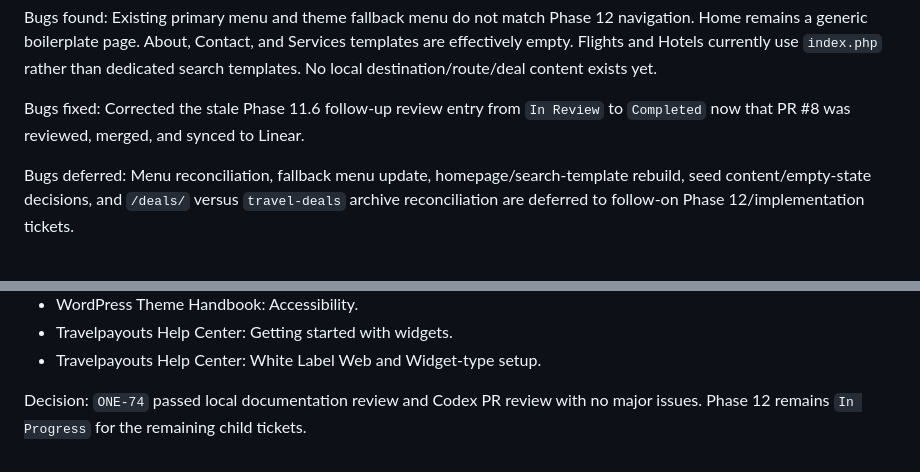
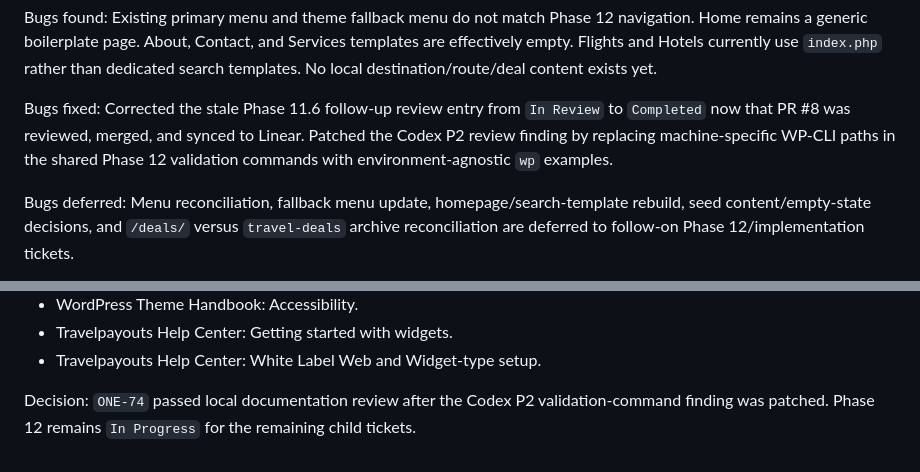
Before and after one commit to cavraeg-eng/bookings-and-flight, a Markdown page: .plan/phase-review-log.md, 2 parts joined by grey strips. GitHub-like rendering.

Commit message:
Use portable Phase 12 validation commands

```diff
--- a/.plan/phase-review-log.md
+++ b/.plan/phase-review-log.md
@@ -991,7 +991,7 @@ Validation performed: Static template/page inventory review; WordPress page/menu
 
 Bugs found: Existing primary menu and theme fallback menu do not match Phase 12 navigation. Home remains a generic boilerplate page. About, Contact, and Services templates are effectively empty. Flights and Hotels currently use `index.php` rather than dedicated search templates. No local destination/route/deal content exists yet.
 
-Bugs fixed: Corrected the stale Phase 11.6 follow-up review entry from `In Review` to `Completed` now that PR #8 was reviewed, merged, and synced to Linear.
+Bugs fixed: Corrected the stale Phase 11.6 follow-up review entry from `In Review` to `Completed` now that PR #8 was reviewed, merged, and synced to Linear. Patched the Codex P2 review finding by replacing machine-specific WP-CLI paths in the shared Phase 12 validation commands with environment-agnostic `wp` examples.
 
 Bugs deferred: Menu reconciliation, fallback menu update, homepage/search-template rebuild, seed content/empty-state decisions, and `/deals/` versus `travel-deals` archive reconciliation are deferred to follow-on Phase 12/implementation tickets.
 
@@ -1006,4 +1006,4 @@ Research consulted:
 - Travelpayouts Help Center: Getting started with widgets.
 - Travelpayouts Help Center: White Label Web and Widget-type setup.
 
-Decision: `ONE-74` passed local documentation review and Codex PR review with no major issues. Phase 12 remains `In Progress` for the remaining child tickets.
+Decision: `ONE-74` passed local documentation review after the Codex P2 validation-command finding was patched. Phase 12 remains `In Progress` for the remaining child tickets.
```
Also changed, not shown: .plan/phase-12-sitemap-navigation-page-ownership.md (+1 -1 lines), .plan/validation-baseline.md (+5 -3 lines).
